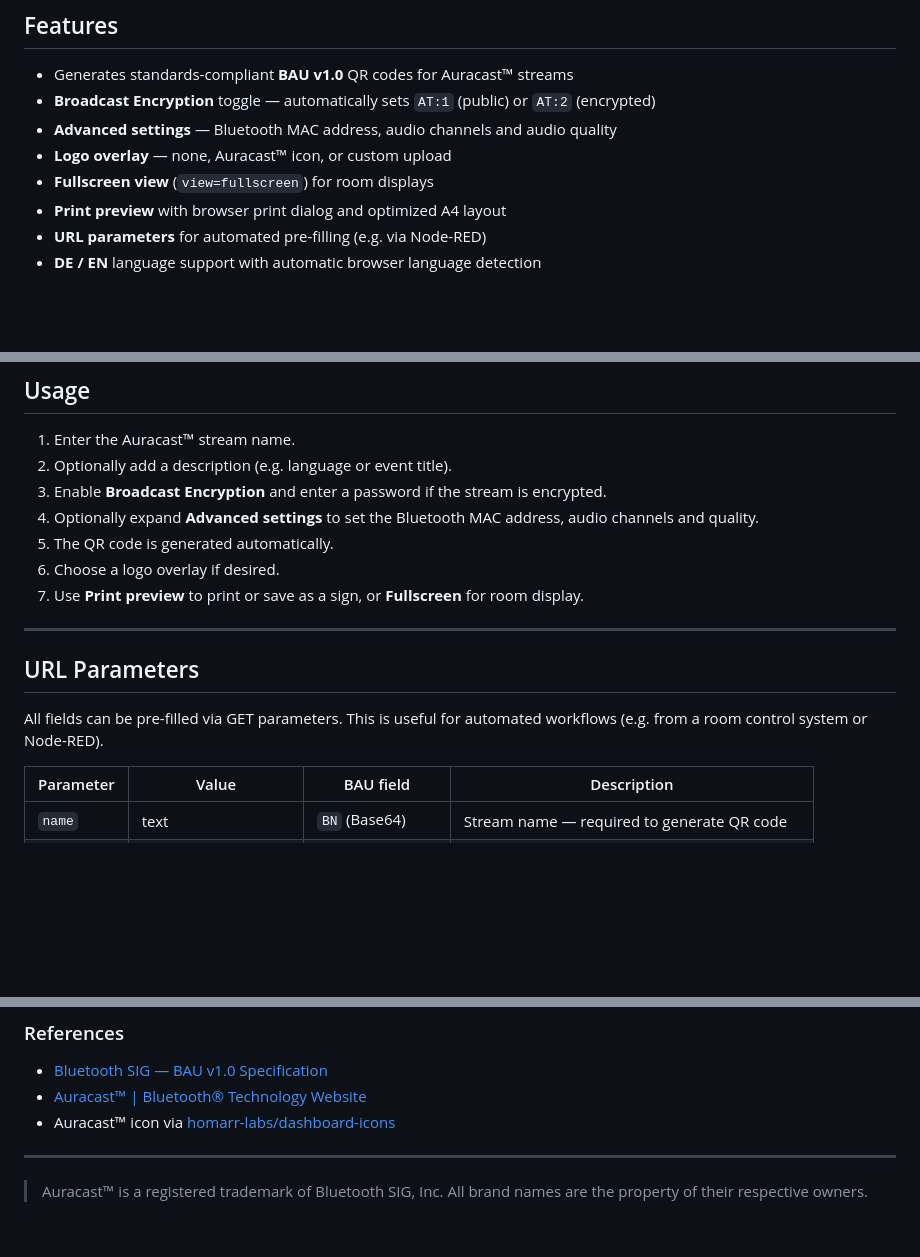
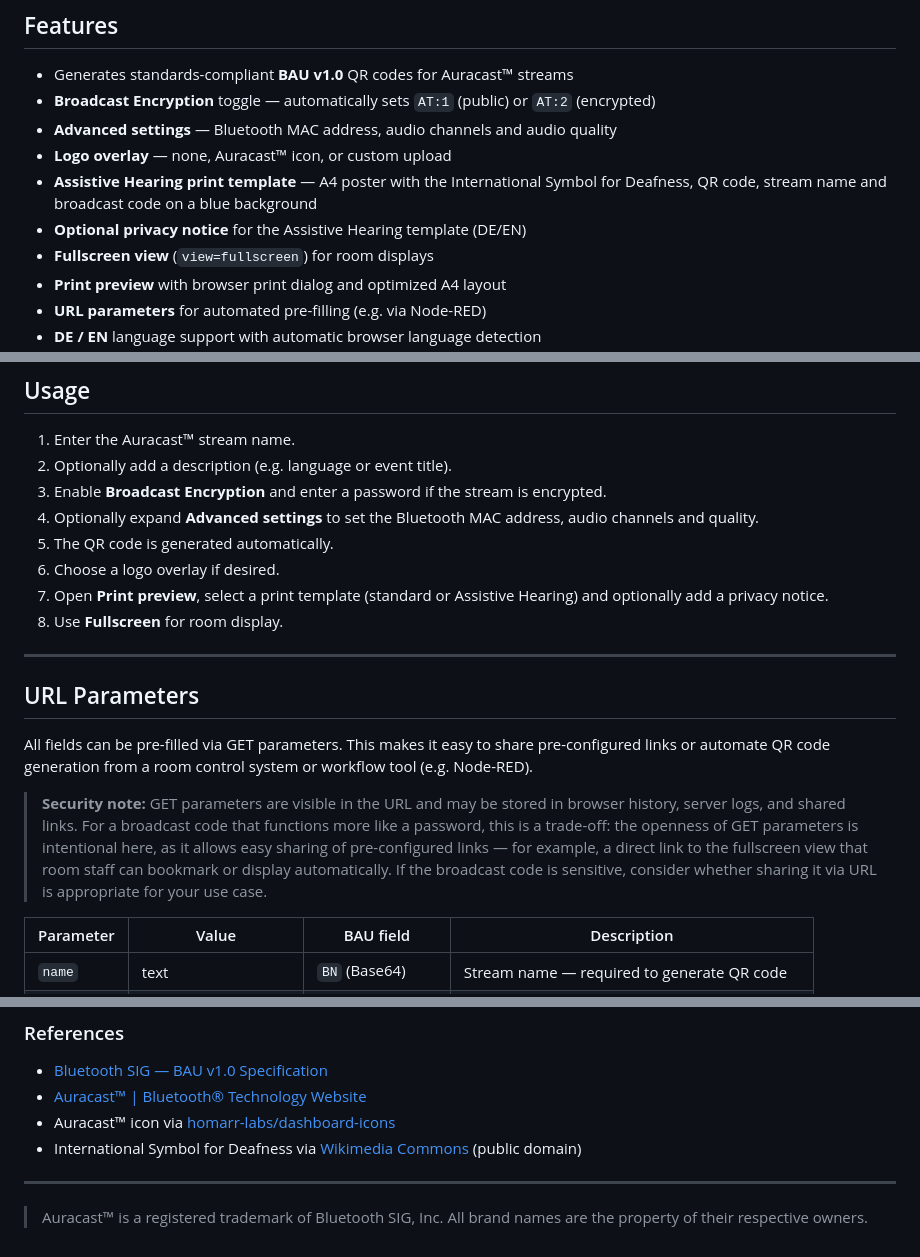
Before and after one commit to JohnnySepp/auracast-generator, a Markdown page: README.md, 3 parts joined by grey strips. GitHub-like rendering; blank space fills up the shorter version.

Commit message:
docs: update English README with Assistive Hearing template and GET security note
- Add Assistive Hearing print template to features and usage guide
- Add optional privacy notice to features list
- Add security note for GET parameters: visible in URL, browser history
  and logs — intentional trade-off to enable easy link sharing
- Add Wikimedia Commons reference for International Symbol for Deafness

```diff
--- a/README.md
+++ b/README.md
@@ -12,6 +12,8 @@ A browser-based generator for Auracast™ Broadcast Audio URI (BAU) QR codes —
 - **Broadcast Encryption** toggle — automatically sets `AT:1` (public) or `AT:2` (encrypted)
 - **Advanced settings** — Bluetooth MAC address, audio channels and audio quality
 - **Logo overlay** — none, Auracast™ icon, or custom upload
+- **Assistive Hearing print template** — A4 poster with the International Symbol for Deafness, QR code, stream name and broadcast code on a blue background
+- **Optional privacy notice** for the Assistive Hearing template (DE/EN)
 - **Fullscreen view** (`view=fullscreen`) for room displays
 - **Print preview** with browser print dialog and optimized A4 layout
 - **URL parameters** for automated pre-filling (e.g. via Node-RED)
@@ -28,13 +30,16 @@ A browser-based generator for Auracast™ Broadcast Audio URI (BAU) QR codes —
 4. Optionally expand **Advanced settings** to set the Bluetooth MAC address, audio channels and quality.
 5. The QR code is generated automatically.
 6. Choose a logo overlay if desired.
-7. Use **Print preview** to print or save as a sign, or **Fullscreen** for room display.
+7. Open **Print preview**, select a print template (standard or Assistive Hearing) and optionally add a privacy notice.
+8. Use **Fullscreen** for room display.
 
 ---
 
 ## URL Parameters
 
-All fields can be pre-filled via GET parameters. This is useful for automated workflows (e.g. from a room control system or Node-RED).
+All fields can be pre-filled via GET parameters. This makes it easy to share pre-configured links or automate QR code generation from a room control system or workflow tool (e.g. Node-RED).
+
+> **Security note:** GET parameters are visible in the URL and may be stored in browser history, server logs, and shared links. For a broadcast code that functions more like a password, this is a trade-off: the openness of GET parameters is intentional here, as it allows easy sharing of pre-configured links — for example, a direct link to the fullscreen view that room staff can bookmark or display automatically. If the broadcast code is sensitive, consider whether sharing it via URL is appropriate for your use case.
 
 | Parameter | Value | BAU field | Description |
 |---|---|---|---|
@@ -97,6 +102,7 @@ Licensed under the [MIT License](LICENSE)
 - [Bluetooth SIG — BAU v1.0 Specification](https://www.bluetooth.com/specifications/specs/broadcast-audio-uniform-resource-identifier/)
 - [Auracast™ | Bluetooth® Technology Website](https://www.bluetooth.com/auracast/)
 - Auracast™ icon via [homarr-labs/dashboard-icons](https://github.com/homarr-labs/dashboard-icons)
+- International Symbol for Deafness via [Wikimedia Commons](https://commons.wikimedia.org/wiki/File:International_Symbol_for_Deafness.svg) (public domain)
 
 ---
 
```
